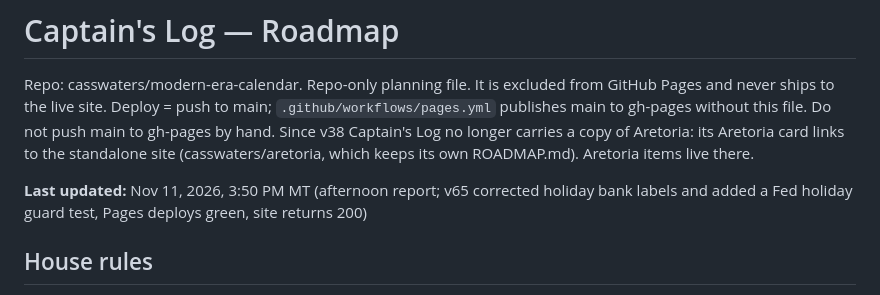
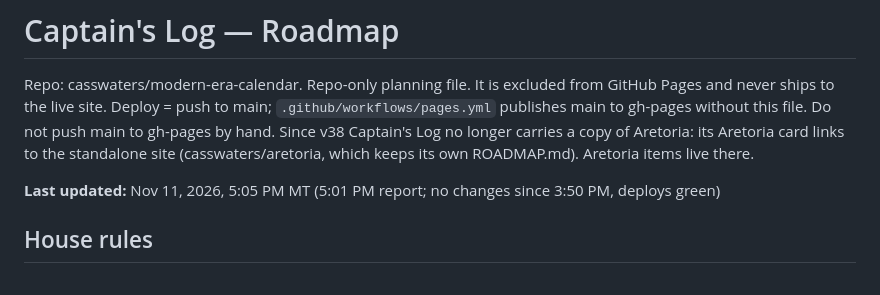
Before and after one commit to casswaters/modern-era-calendar, a Markdown page: ROADMAP.md, the part around the change. Drawn GitHub-style.

Commit message:
ROADMAP: 5:01 PM report (Nov 11 5:05 PM MT)

```diff
--- a/ROADMAP.md
+++ b/ROADMAP.md
@@ -4,7 +4,7 @@ Repo: casswaters/modern-era-calendar. Repo-only planning file. It is excluded fr
 Deploy = push to main; `.github/workflows/pages.yml` publishes main to gh-pages without this file. Do not push main to gh-pages by hand.
 Since v38 Captain's Log no longer carries a copy of Aretoria: its Aretoria card links to the standalone site (casswaters/aretoria, which keeps its own ROADMAP.md). Aretoria items live there.
 
-**Last updated:** Nov 11, 2026, 3:50 PM MT (afternoon report; v65 corrected holiday bank labels and added a Fed holiday guard test, Pages deploys green, site returns 200)
+**Last updated:** Nov 11, 2026, 5:05 PM MT (5:01 PM report; no changes since 3:50 PM, deploys green)
 
 ## House rules
 - Aretoria: one ivory/gold/cosmic palette, no realm color-coding; rough art drafts approved by Cassidy before publishing; Irishnu is Cassidy (he/him), in armor.
```
